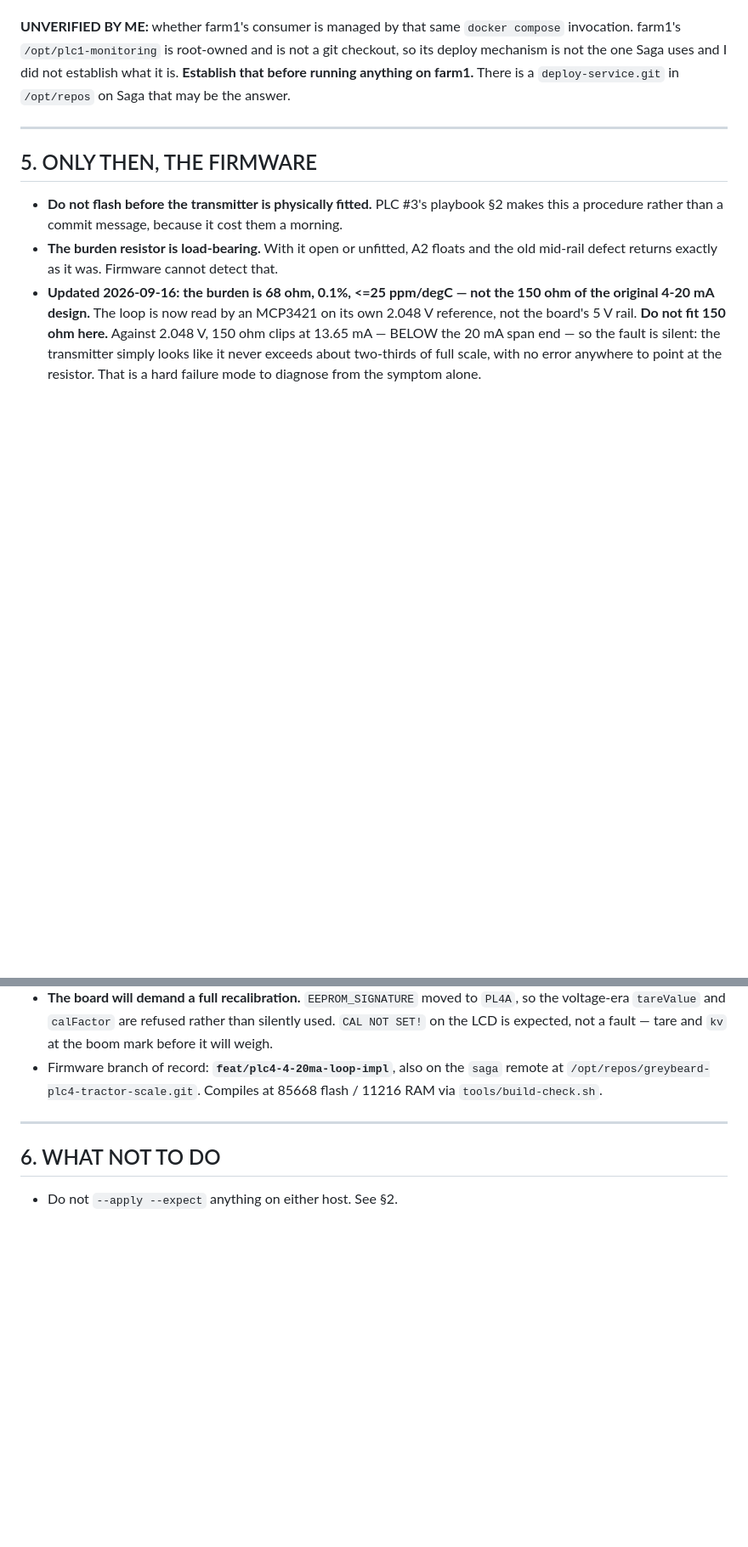
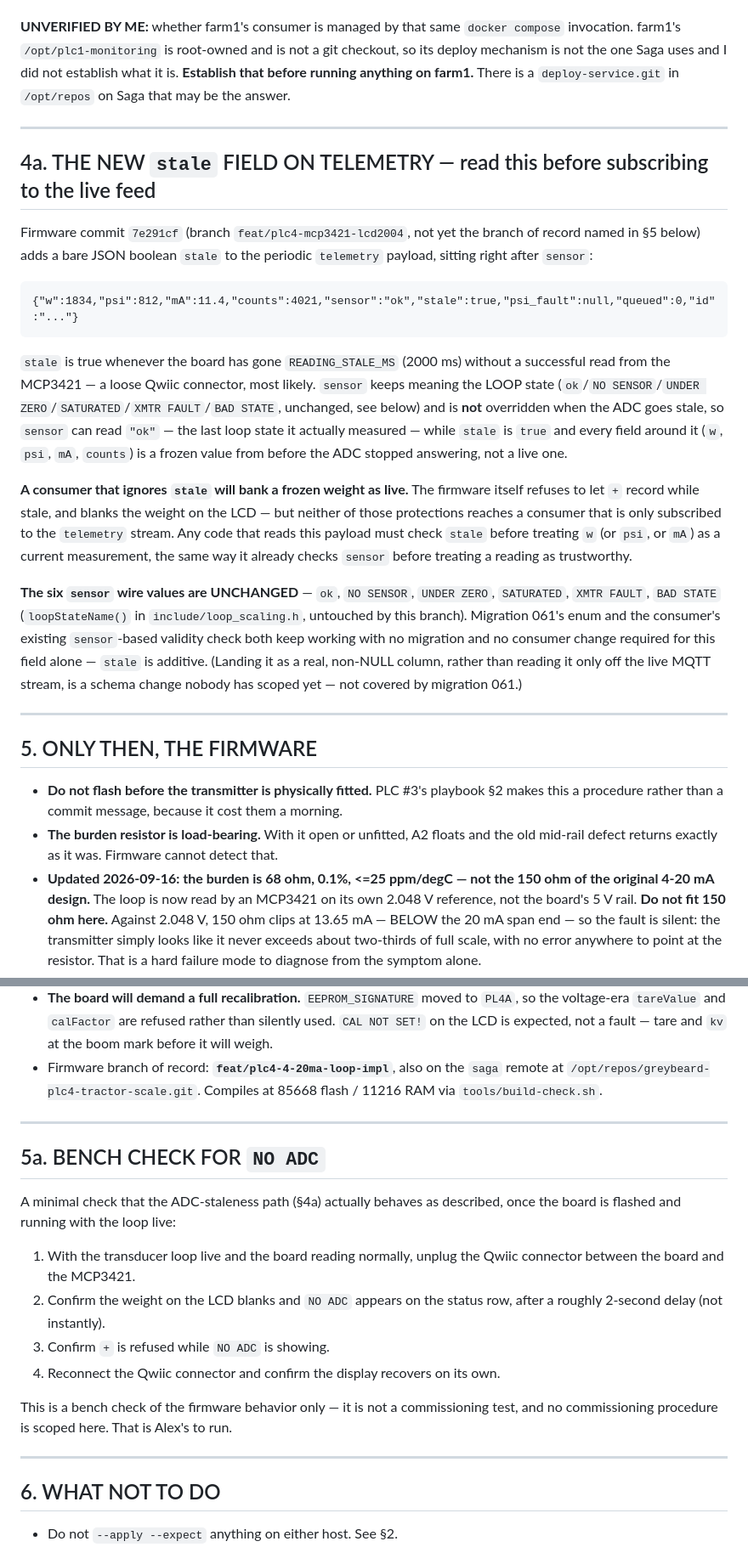
Before and after one commit to Alex-Pennington/ArduinoHydraulicScale, a Markdown page: notes/2026-09-13-4-20ma-loop-deploy-runbook.md, 2 parts joined by grey strips. Shown at 85% size. Rendered like a GitHub page; blank space fills up the shorter version.

```diff
--- a/notes/2026-09-13-4-20ma-loop-deploy-runbook.md
+++ b/notes/2026-09-13-4-20ma-loop-deploy-runbook.md
@@ -143,6 +143,36 @@ the answer.
 
 ---
 
+## 4a. THE NEW `stale` FIELD ON TELEMETRY — read this before subscribing to the live feed
+
+Firmware commit `7e291cf` (branch `feat/plc4-mcp3421-lcd2004`, not yet the branch of record named
+in §5 below) adds a bare JSON boolean `stale` to the periodic `telemetry` payload, sitting right
+after `sensor`:
+
+    {"w":1834,"psi":812,"mA":11.4,"counts":4021,"sensor":"ok","stale":true,"psi_fault":null,"queued":0,"id":"..."}
+
+`stale` is true whenever the board has gone `READING_STALE_MS` (2000 ms) without a successful read
+from the MCP3421 — a loose Qwiic connector, most likely. `sensor` keeps meaning the LOOP state
+(`ok`/`NO SENSOR`/`UNDER ZERO`/`SATURATED`/`XMTR FAULT`/`BAD STATE`, unchanged, see below) and is
+**not** overridden when the ADC goes stale, so `sensor` can read `"ok"` — the last loop state it
+actually measured — while `stale` is `true` and every field around it (`w`, `psi`, `mA`, `counts`)
+is a frozen value from before the ADC stopped answering, not a live one.
+
+**A consumer that ignores `stale` will bank a frozen weight as live.** The firmware itself refuses
+to let `+` record while stale, and blanks the weight on the LCD — but neither of those protections
+reaches a consumer that is only subscribed to the `telemetry` stream. Any code that reads this
+payload must check `stale` before treating `w` (or `psi`, or `mA`) as a current measurement, the
+same way it already checks `sensor` before treating a reading as trustworthy.
+
+**The six `sensor` wire values are UNCHANGED** — `ok`, `NO SENSOR`, `UNDER ZERO`, `SATURATED`,
+`XMTR FAULT`, `BAD STATE` (`loopStateName()` in `include/loop_scaling.h`, untouched by this
+branch). Migration 061's enum and the consumer's existing `sensor`-based validity check both keep
+working with no migration and no consumer change required for this field alone — `stale` is
+additive. (Landing it as a real, non-NULL column, rather than reading it only off the live MQTT
+stream, is a schema change nobody has scoped yet — not covered by migration 061.)
+
+---
+
 ## 5. ONLY THEN, THE FIRMWARE
 
 - **Do not flash before the transmitter is physically fitted.** PLC #3's playbook §2 makes this a
@@ -166,6 +196,23 @@ the answer.
 
 ---
 
+## 5a. BENCH CHECK FOR `NO ADC`
+
+A minimal check that the ADC-staleness path (§4a) actually behaves as described, once the board
+is flashed and running with the loop live:
+
+1. With the transducer loop live and the board reading normally, unplug the Qwiic connector
+   between the board and the MCP3421.
+2. Confirm the weight on the LCD blanks and `NO ADC` appears on the status row, after a roughly
+   2-second delay (not instantly).
+3. Confirm `+` is refused while `NO ADC` is showing.
+4. Reconnect the Qwiic connector and confirm the display recovers on its own.
+
+This is a bench check of the firmware behavior only — it is not a commissioning test, and no
+commissioning procedure is scoped here. That is Alex's to run.
+
+---
+
 ## 6. WHAT NOT TO DO
 
 - Do not `--apply --expect` anything on either host. See §2.
```
Also changed, not shown: OPERATOR.md (+42 -3 lines).
